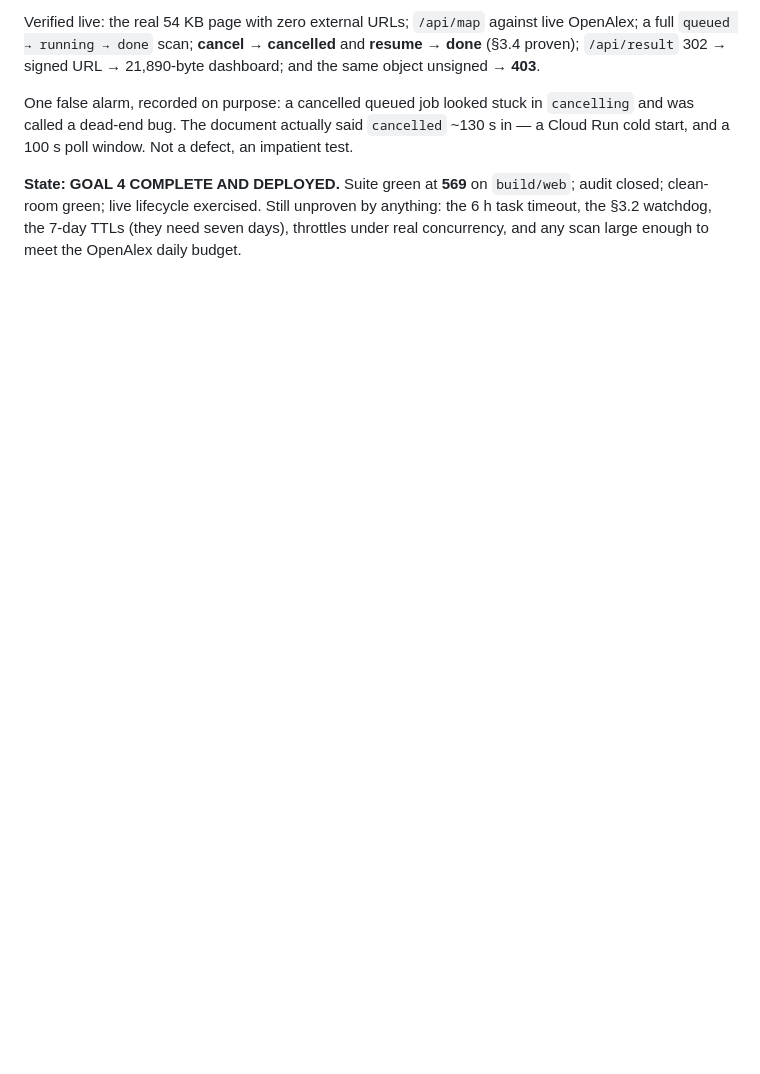
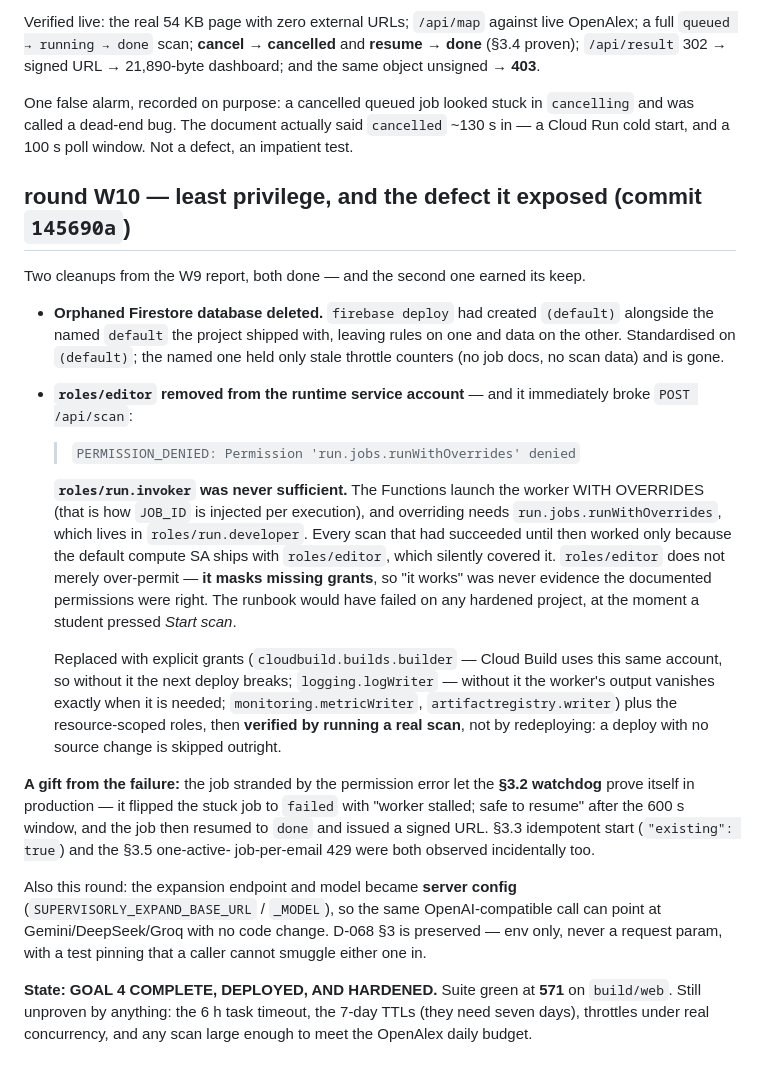
Before and after one commit to ahmedmahershaaban/supervisorly, a Markdown page: docs/BUILD_LOG.md, the part around the change. Drawn GitHub-style; blank space fills up the shorter version.

```diff
--- a/docs/BUILD_LOG.md
+++ b/docs/BUILD_LOG.md
@@ -1188,7 +1188,46 @@ One false alarm, recorded on purpose: a cancelled queued job looked stuck in `ca
 and was called a dead-end bug. The document actually said `cancelled` ~130 s in — a Cloud
 Run cold start, and a 100 s poll window. Not a defect, an impatient test.
 
-**State: GOAL 4 COMPLETE AND DEPLOYED.** Suite green at **569** on `build/web`; audit
-closed; clean-room green; live lifecycle exercised. Still unproven by anything: the 6 h
-task timeout, the §3.2 watchdog, the 7-day TTLs (they need seven days), throttles under
-real concurrency, and any scan large enough to meet the OpenAlex daily budget.
+## round W10 — least privilege, and the defect it exposed (commit `145690a`)
+
+Two cleanups from the W9 report, both done — and the second one earned its keep.
+
+- **Orphaned Firestore database deleted.** `firebase deploy` had created `(default)`
+  alongside the named `default` the project shipped with, leaving rules on one and data on
+  the other. Standardised on `(default)`; the named one held only stale throttle counters
+  (no job docs, no scan data) and is gone.
+- **`roles/editor` removed from the runtime service account** — and it immediately broke
+  `POST /api/scan`:
+
+  > `PERMISSION_DENIED: Permission 'run.jobs.runWithOverrides' denied`
+
+  **`roles/run.invoker` was never sufficient.** The Functions launch the worker WITH
+  OVERRIDES (that is how `JOB_ID` is injected per execution), and overriding needs
+  `run.jobs.runWithOverrides`, which lives in `roles/run.developer`. Every scan that had
+  succeeded until then worked only because the default compute SA ships with
+  `roles/editor`, which silently covered it. `roles/editor` does not merely over-permit —
+  **it masks missing grants**, so "it works" was never evidence the documented permissions
+  were right. The runbook would have failed on any hardened project, at the moment a
+  student pressed *Start scan*.
+
+  Replaced with explicit grants (`cloudbuild.builds.builder` — Cloud Build uses this same
+  account, so without it the next deploy breaks; `logging.logWriter` — without it the
+  worker's output vanishes exactly when it is needed; `monitoring.metricWriter`,
+  `artifactregistry.writer`) plus the resource-scoped roles, then **verified by running a
+  real scan**, not by redeploying: a deploy with no source change is skipped outright.
+
+**A gift from the failure:** the job stranded by the permission error let the **§3.2
+watchdog** prove itself in production — it flipped the stuck job to `failed` with "worker
+stalled; safe to resume" after the 600 s window, and the job then resumed to `done` and
+issued a signed URL. §3.3 idempotent start (`"existing": true`) and the §3.5 one-active-
+job-per-email 429 were both observed incidentally too.
+
+Also this round: the expansion endpoint and model became **server config**
+(`SUPERVISORLY_EXPAND_BASE_URL` / `_MODEL`), so the same OpenAI-compatible call can point
+at Gemini/DeepSeek/Groq with no code change. D-068 §3 is preserved — env only, never a
+request param, with a test pinning that a caller cannot smuggle either one in.
+
+**State: GOAL 4 COMPLETE, DEPLOYED, AND HARDENED.** Suite green at **571** on `build/web`.
+Still unproven by anything: the 6 h task timeout, the 7-day TTLs (they need seven days),
+throttles under real concurrency, and any scan large enough to meet the OpenAlex daily
+budget.
```
Also changed, not shown: docs/WEB_COMPLETION_REPORT.md (+31 -4 lines).
